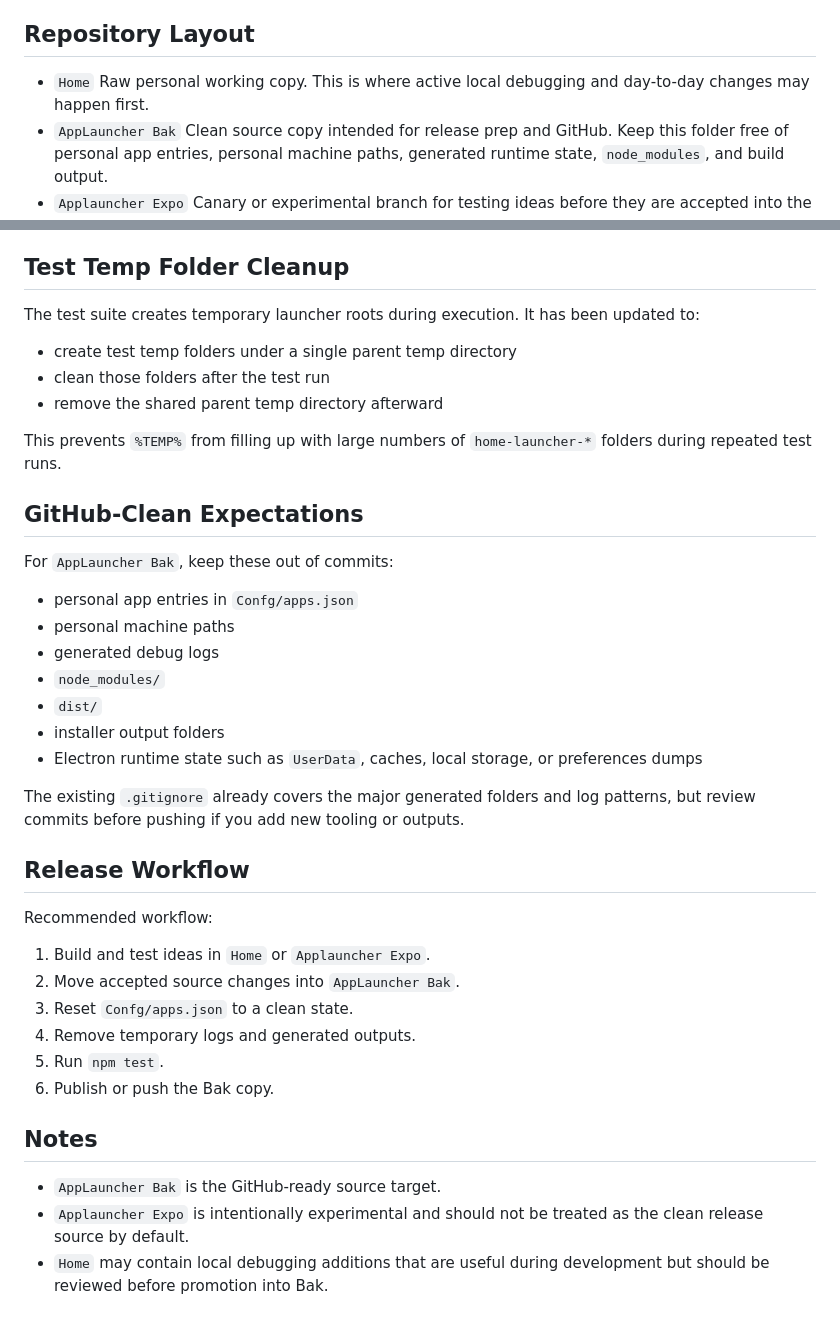
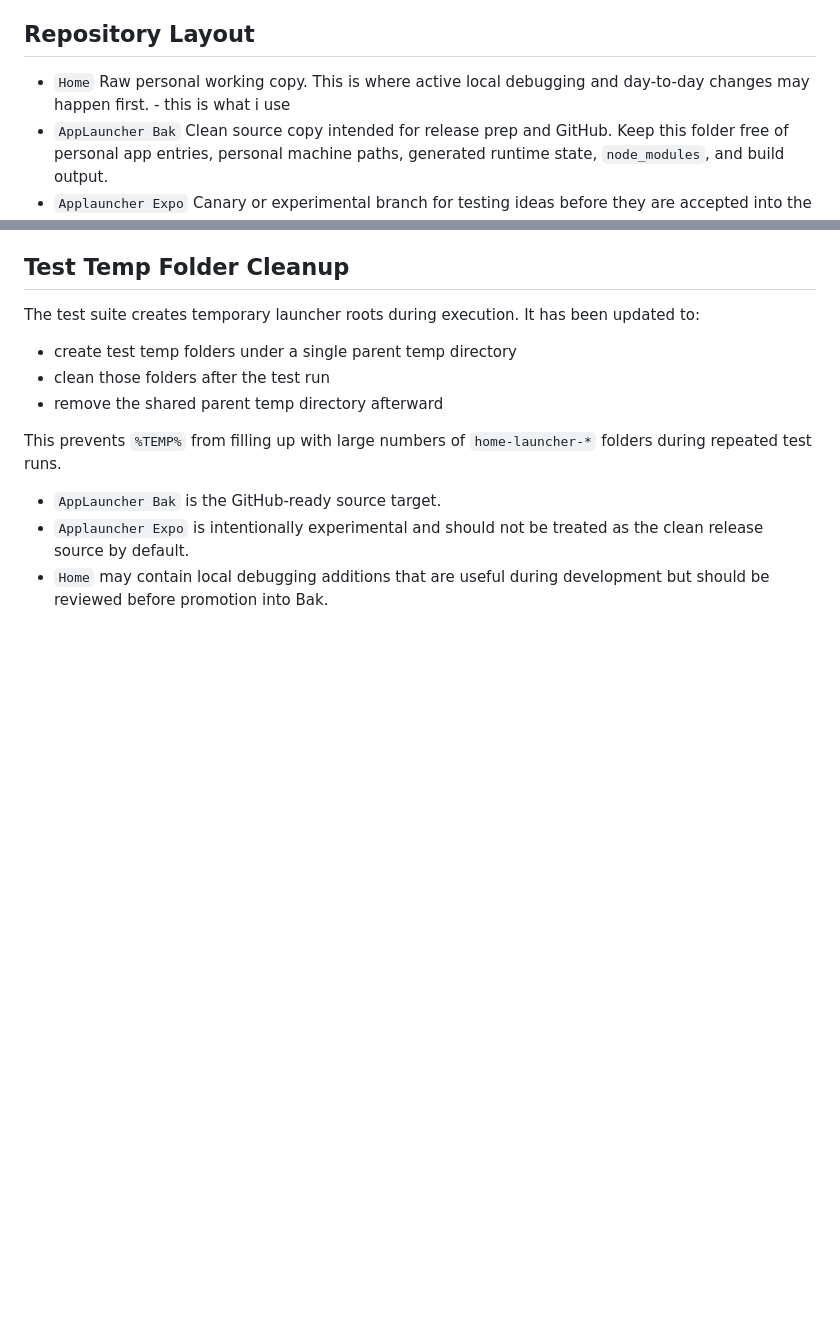
Before and after one commit to AC9892/App-Launcher, a Markdown page: README.md, 2 parts joined by grey strips. Rendered like a GitHub page; blank space fills up the shorter version.

Commit message:
Remove GitHub-Clean Expectations and Release Workflow
Removed GitHub-Clean Expectations and Release Workflow sections from README.md.

```diff
--- a/README.md
+++ b/README.md
@@ -7,7 +7,7 @@ App Launcher is a Windows-focused Electron launcher for desktop apps, files, fol
 ## Repository Layout
 
 - `Home`
-  Raw personal working copy. This is where active local debugging and day-to-day changes may happen first.
+  Raw personal working copy. This is where active local debugging and day-to-day changes may happen first. - this is what i use
 - `AppLauncher Bak`
   Clean source copy intended for release prep and GitHub. Keep this folder free of personal app entries, personal machine paths, generated runtime state, `node_modules`, and build output.
 - `Applauncher Expo`
@@ -174,32 +174,6 @@ The test suite creates temporary launcher roots during execution. It has been up
 
 This prevents `%TEMP%` from filling up with large numbers of `home-launcher-*` folders during repeated test runs.
 
-## GitHub-Clean Expectations
-
-For `AppLauncher Bak`, keep these out of commits:
-
-- personal app entries in `Confg/apps.json`
-- personal machine paths
-- generated debug logs
-- `node_modules/`
-- `dist/`
-- installer output folders
-- Electron runtime state such as `UserData`, caches, local storage, or preferences dumps
-
-The existing `.gitignore` already covers the major generated folders and log patterns, but review commits before pushing if you add new tooling or outputs.
-
-## Release Workflow
-
-Recommended workflow:
-
-1. Build and test ideas in `Home` or `Applauncher Expo`.
-2. Move accepted source changes into `AppLauncher Bak`.
-3. Reset `Confg/apps.json` to a clean state.
-4. Remove temporary logs and generated outputs.
-5. Run `npm test`.
-6. Publish or push the Bak copy.
-
-## Notes
 
 - `AppLauncher Bak` is the GitHub-ready source target.
 - `Applauncher Expo` is intentionally experimental and should not be treated as the clean release source by default.
```
